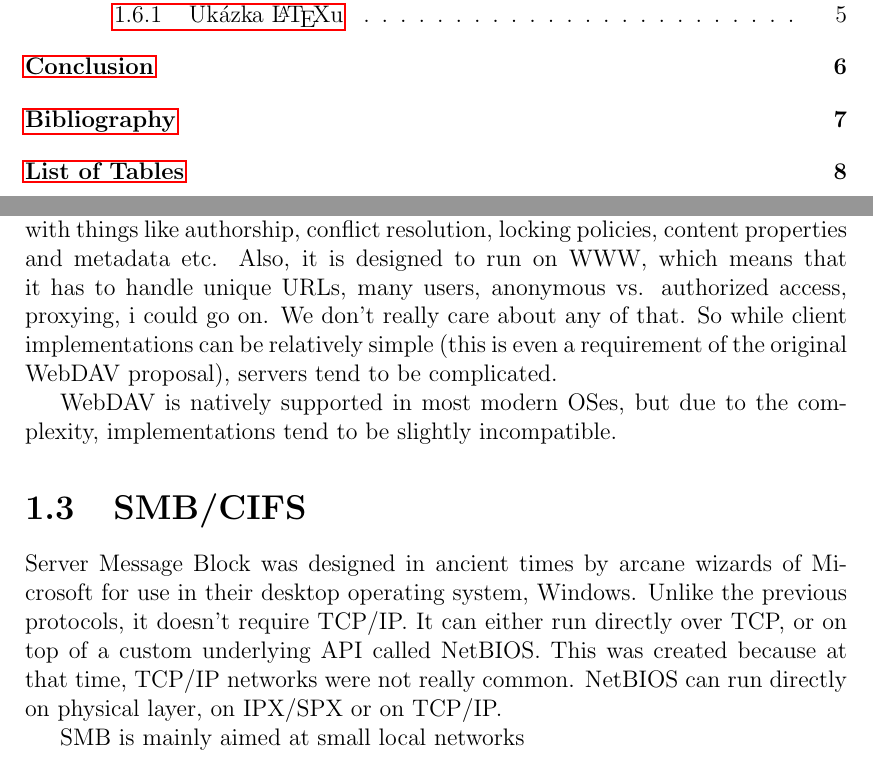
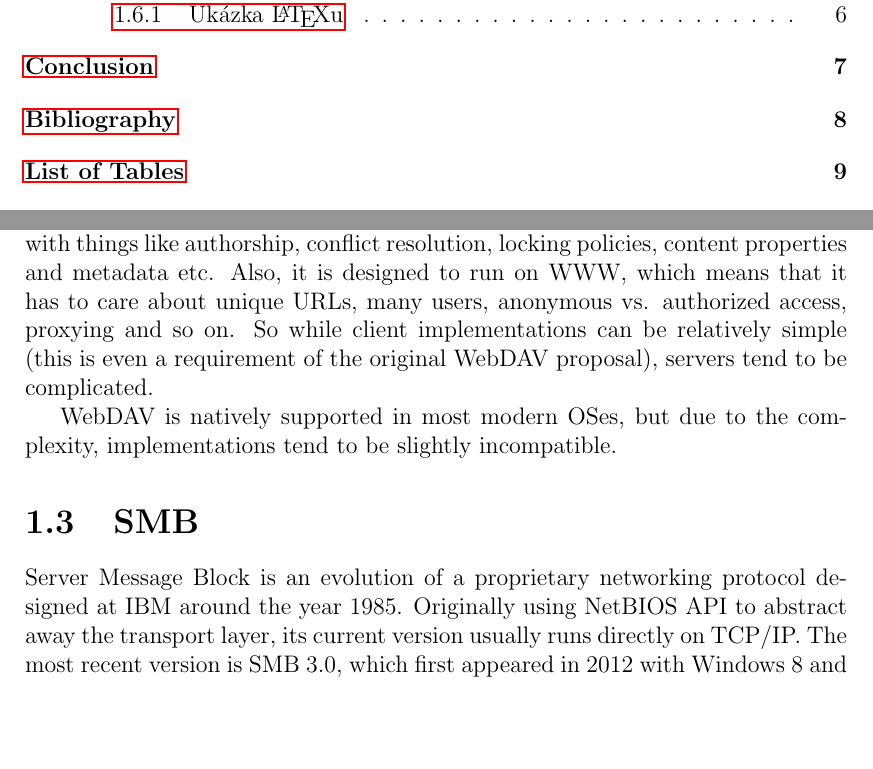
Before and after one commit to matejcik/newtp, a LaTeX thesis (tex/thesis.tex, which reads tex/0-related-works.tex): two parts of pages 5 and 8 of 14 before the commit and two parts of pages 5 and 8 of 15 after it, joined at a grey line, cut so that both start at the same text, the shorter picture padded with empty space. Compiled offline with pdfLaTeX.

Commit message:
more about SMB

```diff
--- a/tex/0-related-works.tex
+++ b/tex/0-related-works.tex
@@ -60,18 +60,18 @@ a failure is detected and doesn't endanger consistency of server state.
 
 The whole of WebDAV's functionality is relatively complex: it concerns itself with things like authorship,
 conflict resolution, locking policies, content properties and metadata etc. Also, it is designed to run on
-WWW, which means that it has to handle unique URLs, many users, anonymous vs. authorized access, proxying, i
-could go on. We don't really care about any of that. So while client implementations can be relatively simple
-(this is even a requirement of the original WebDAV proposal), servers tend to be complicated.
+WWW, which means that it has to care about unique URLs, many users, anonymous vs. authorized access, proxying
+and so on. So while client implementations can be relatively simple (this is even a requirement of the original
+WebDAV proposal), servers tend to be complicated.
 
 WebDAV is natively supported in most modern OSes, but due to the complexity, implementations tend to be
 slightly incompatible.
 
-\section{SMB/CIFS}
+\section{SMB}
 
-Server Message Block was designed in ancient times by arcane wizards of Microsoft for use in their desktop
-operating system, Windows. Unlike the previous protocols, it doesn't require TCP/IP. It can either run
-directly over TCP, or on top of a custom underlying API called NetBIOS. This was created because at that time,
-TCP/IP networks were not really common. NetBIOS can run directly on physical layer, on IPX/SPX or on TCP/IP.
+Server Message Block is an evolution of a proprietary networking protocol designed at IBM around the year
+1985. Originally using NetBIOS API to abstract away the transport layer, its current version usually runs
+directly on TCP/IP.  The most recent version is SMB 3.0, which first appeared in 2012 with Windows 8 and is
+actively maintained by Microsoft. It is specified in~\cite{MS-SMB2} as part of Microsoft's Open Specifications
+initiative.
 
-SMB is mainly aimed at small local networks
```
Also changed, not shown: tex/0-related-works.tex (11 more changed lines).
